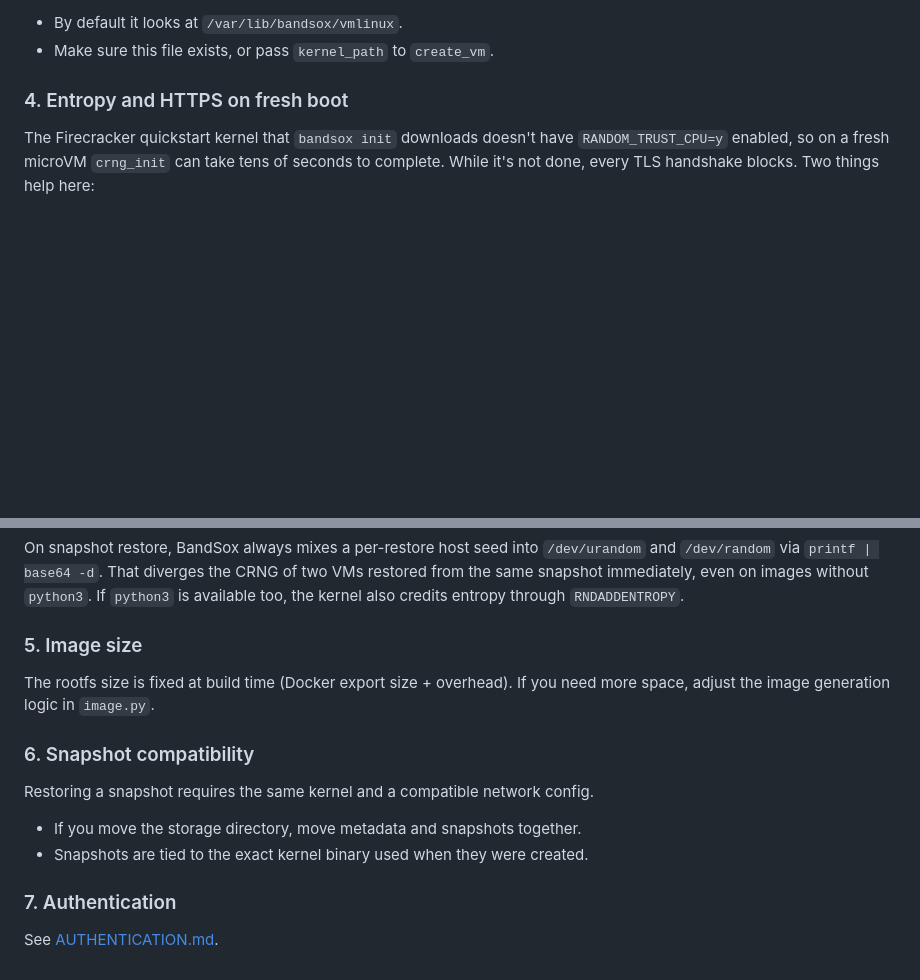
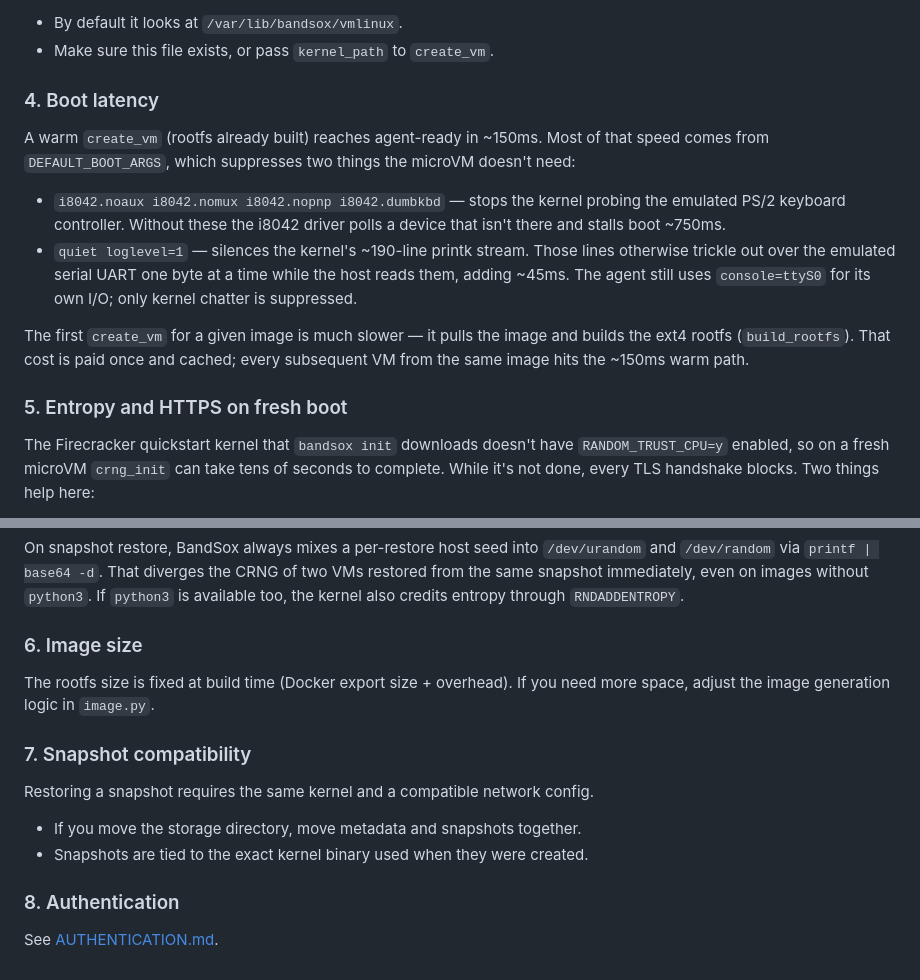
Before and after one commit to HACKE-RC/Bandsox, a Markdown page: docs/API.md, 2 parts joined by grey strips. GitHub-like rendering; blank space fills up the shorter version.

Commit message:
docs: explain boot-latency args in API.md
Add a "Boot latency" section covering the i8042 probe suppression and
quiet/loglevel boot args that drive the ~150ms warm boot, plus a note
that the first create_vm per image pays the rootfs build cost. Renumber
the following gotchas sections.

```diff
--- a/docs/API.md
+++ b/docs/API.md
@@ -366,7 +366,25 @@ VMs need a compatible Linux kernel binary (`vmlinux`).
 - By default it looks at `/var/lib/bandsox/vmlinux`.
 - Make sure this file exists, or pass `kernel_path` to `create_vm`.
 
-### 4. Entropy and HTTPS on fresh boot
+### 4. Boot latency
+
+A warm `create_vm` (rootfs already built) reaches agent-ready in ~150ms. Most
+of that speed comes from `DEFAULT_BOOT_ARGS`, which suppresses two things the
+microVM doesn't need:
+
+- `i8042.noaux i8042.nomux i8042.nopnp i8042.dumbkbd` — stops the kernel probing
+  the emulated PS/2 keyboard controller. Without these the i8042 driver polls a
+  device that isn't there and stalls boot ~750ms.
+- `quiet loglevel=1` — silences the kernel's ~190-line printk stream. Those
+  lines otherwise trickle out over the emulated serial UART one byte at a time
+  while the host reads them, adding ~45ms. The agent still uses `console=ttyS0`
+  for its own I/O; only kernel chatter is suppressed.
+
+The first `create_vm` for a given image is much slower — it pulls the image and
+builds the ext4 rootfs (`build_rootfs`). That cost is paid once and cached; every
+subsequent VM from the same image hits the ~150ms warm path.
+
+### 5. Entropy and HTTPS on fresh boot
 
 The Firecracker quickstart kernel that `bandsox init` downloads doesn't have `RANDOM_TRUST_CPU=y` enabled, so on a fresh microVM `crng_init` can take tens of seconds to complete. While it's not done, every TLS handshake blocks. Two things help here:
 
@@ -375,17 +393,17 @@ The Firecracker quickstart kernel that `bandsox init` downloads doesn't have `RA
 
 On snapshot restore, BandSox always mixes a per-restore host seed into `/dev/urandom` and `/dev/random` via `printf | base64 -d`. That diverges the CRNG of two VMs restored from the same snapshot immediately, even on images without `python3`. If `python3` is available too, the kernel also credits entropy through `RNDADDENTROPY`.
 
-### 5. Image size
+### 6. Image size
 
 The rootfs size is fixed at build time (Docker export size + overhead). If you need more space, adjust the image generation logic in `image.py`.
 
-### 6. Snapshot compatibility
+### 7. Snapshot compatibility
 
 Restoring a snapshot requires the same kernel and a compatible network config.
 
 - If you move the storage directory, move metadata and snapshots together.
 - Snapshots are tied to the exact kernel binary used when they were created.
 
-### 7. Authentication
+### 8. Authentication
 
 See [AUTHENTICATION.md](AUTHENTICATION.md).
```
